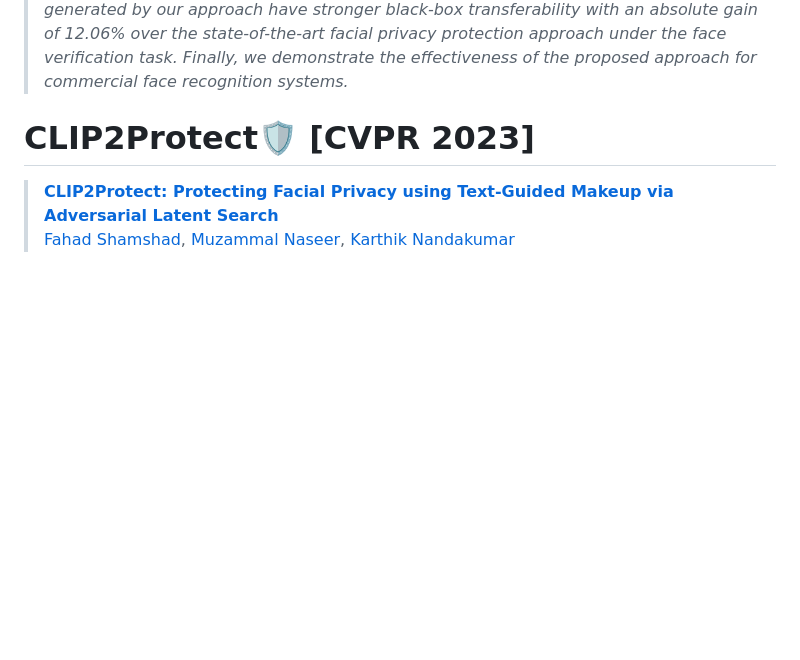
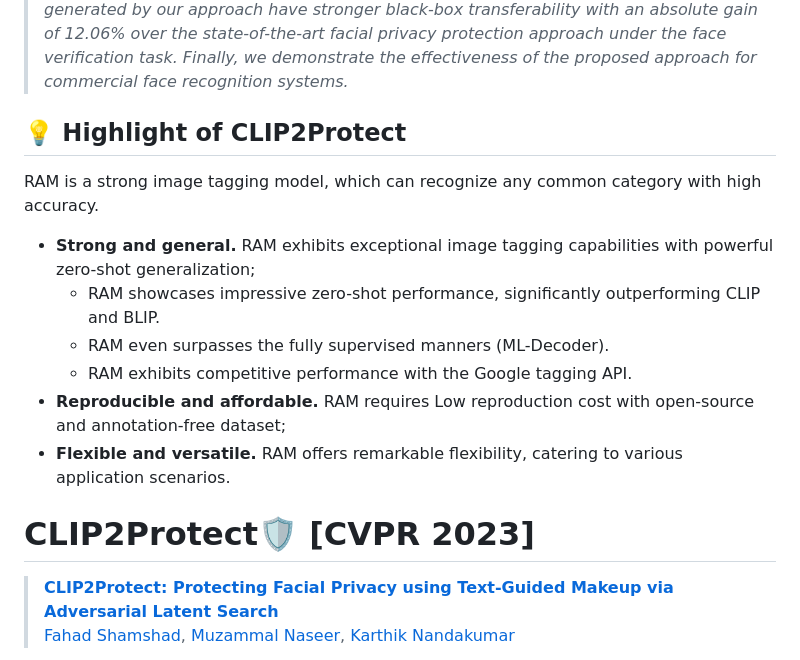
Before and after one commit to fahadshamshad/clip2protect_private, a Markdown page: README.md, the part around the change. GitHub-like rendering; blank space fills up the shorter version.

```diff
--- a/README.md
+++ b/README.md
@@ -29,6 +29,15 @@
 
 > **Abstract:** *The success of deep learning based face recognition systems has given rise to serious privacy concerns due to their ability to enable unauthorized tracking of users in the digital world. Existing methods for enhancing privacy fail to generate naturalistic' images that can protect facial privacy without compromising user experience. We propose a novel two-step approach for facial privacy protection that relies on finding adversarial latent codes in the low-dimensional manifold of a pretrained generative model. The first step inverts the given face image into the latent space and finetunes the generative model to achieve an accurate reconstruction of the given image from its latent code. This step produces a good initialization, aiding the generation of high-quality faces that resemble the given identity. Subsequently, user defined makeup text prompts and identity-preserving regularization are used to guide the search for adversarial codes in the latent space. Extensive experiments demonstrate that faces generated by our approach have stronger black-box transferability with an absolute gain of 12.06% over the state-of-the-art facial privacy protection approach under the face verification task. Finally, we demonstrate the effectiveness of the proposed approach for commercial face recognition systems.*
 
+## :bulb: Highlight of CLIP2Protect
+RAM is a strong image tagging model, which can recognize any common category with high accuracy.
+- **Strong and general.** RAM exhibits exceptional image tagging capabilities with powerful zero-shot generalization;
+    - RAM showcases impressive zero-shot performance, significantly outperforming CLIP and BLIP.
+    - RAM even surpasses the fully supervised manners (ML-Decoder).
+    - RAM exhibits competitive performance with the Google tagging API.
+- **Reproducible and affordable.** RAM requires Low reproduction cost with open-source and annotation-free dataset;
+- **Flexible and versatile.** RAM offers remarkable flexibility, catering to various application scenarios.
+
 
 
 
```
